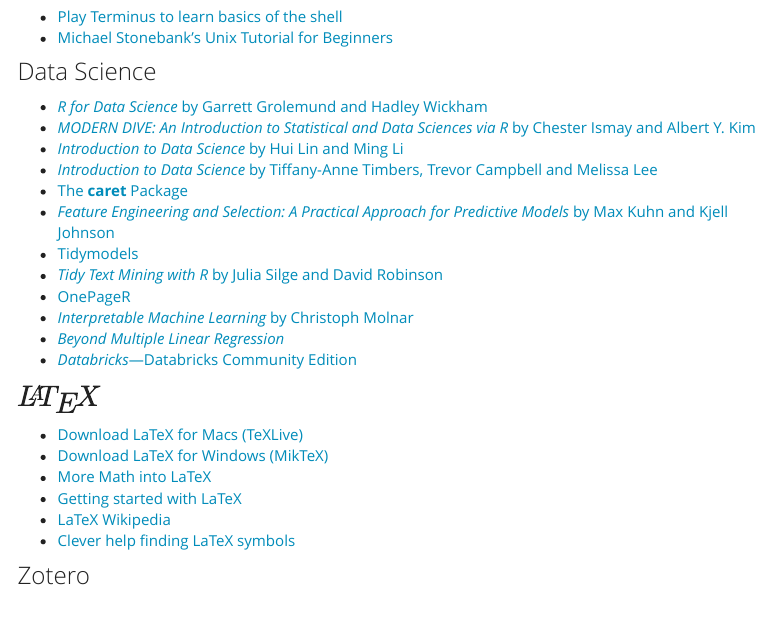
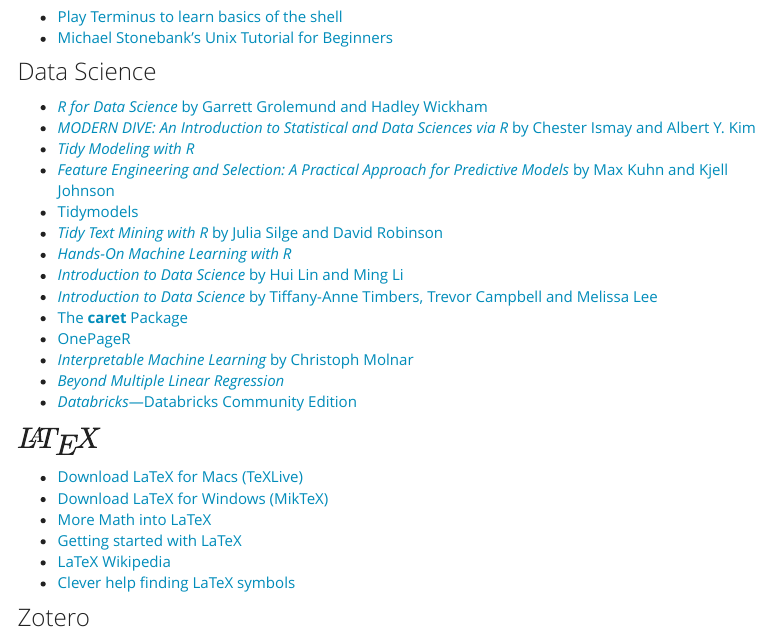
Before and after one commit to alanarnholt/alanarnholt.github.io, an R Markdown document (resources.Rmd): the page in a window 1100 px wide, from 2720 px down. The pictures show the output file resources.html that the author committed with the source, opened offline; library style sheets and scripts come from the installed R packages; menus at the side of the page are left out.

Commit message:
tweakers

```diff
--- a/resources.Rmd
+++ b/resources.Rmd
@@ -134,17 +134,20 @@
 * [*R for Data Science* by Garrett Grolemund and
 Hadley Wickham](https://r4ds.hadley.nz/)
 * [*MODERN DIVE: An Introduction to Statistical and Data Sciences via R* by Chester Ismay and Albert Y. Kim](https://moderndive.com/)
+* [*Tidy Modeling with R*](https://www.tmwr.org/)
+* [*Feature Engineering and Selection: A Practical Approach for Predictive Models* by Max Kuhn and Kjell Johnson](https://www.feat.engineering/)
+* [Tidymodels](https://www.tidymodels.org/)
+* [*Tidy Text Mining with R* by Julia Silge and David Robinson](https://tidytextmining.com/)
+* [*Hands-On Machine Learning with R*](https://bradleyboehmke.github.io/HOML/)
 * [*Introduction to Data Science* by Hui Lin and Ming Li](https://scientistcafe.com/ids/)
 * [*Introduction to Data Science* by Tiffany-Anne Timbers, Trevor Campbell and
 Melissa Lee](https://datasciencebook.ca/)
 * [The **caret** Package](https://topepo.github.io/caret/index.html)
-* [*Feature Engineering and Selection: A Practical Approach for Predictive Models* by Max Kuhn and Kjell Johnson](https://www.feat.engineering/)
-* [Tidymodels](https://www.tidymodels.org/)
-* [*Tidy Text Mining with R* by Julia Silge and David Robinson](https://tidytextmining.com/)
 * [OnePageR](https://togaware.com/onepager/)
 * [*Interpretable Machine Learning* by Christoph Molnar](https://christophm.github.io/interpretable-ml-book/)
 * [*Beyond Multiple Linear Regression*](https://bookdown.org/roback/bookdown-BeyondMLR/)
 * [*Databricks*---Databricks Community Edition](https://community.cloud.databricks.com/)
+
 
 
 ### $\LaTeX$
```
Also changed, not shown: for-students.html, index.html, resources.html.
